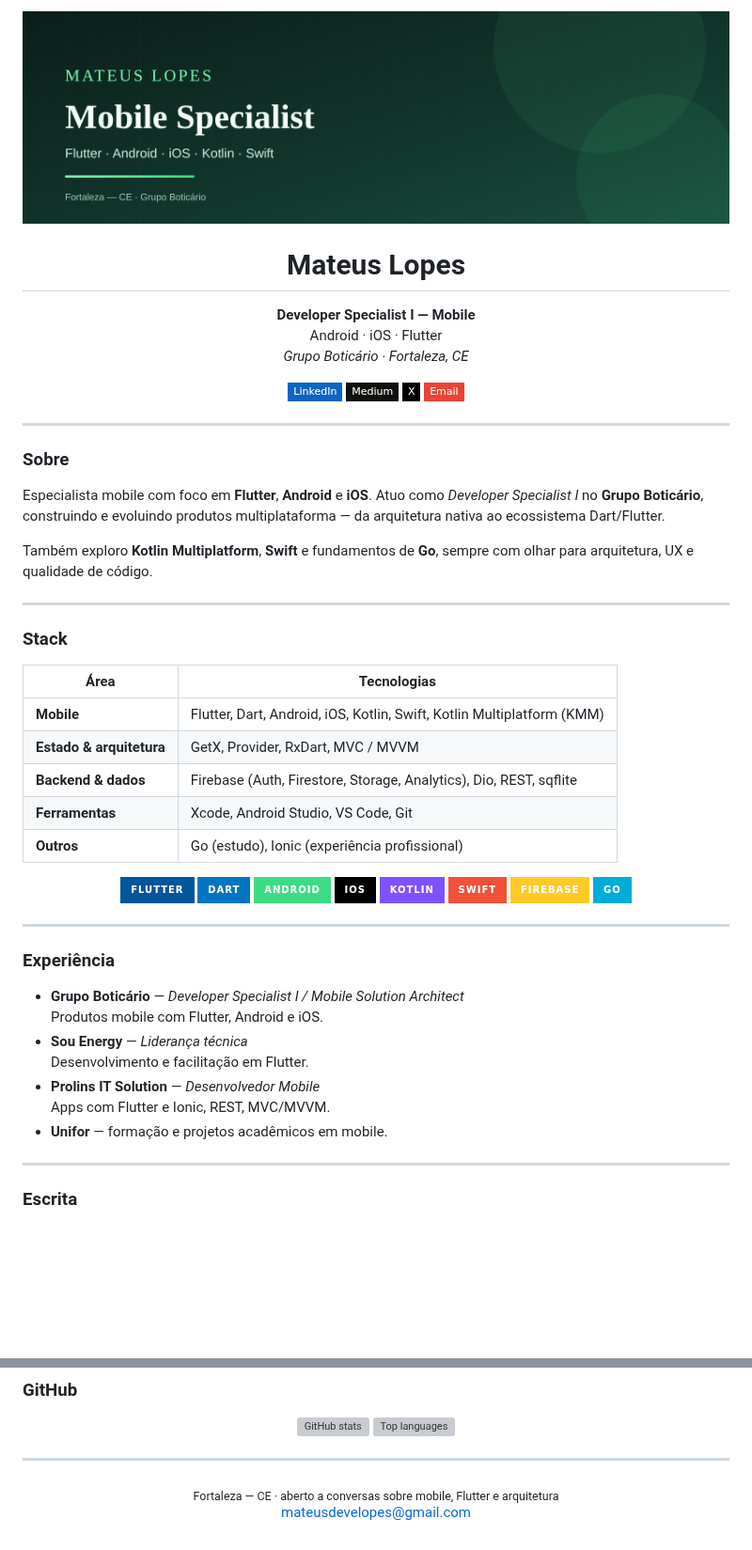
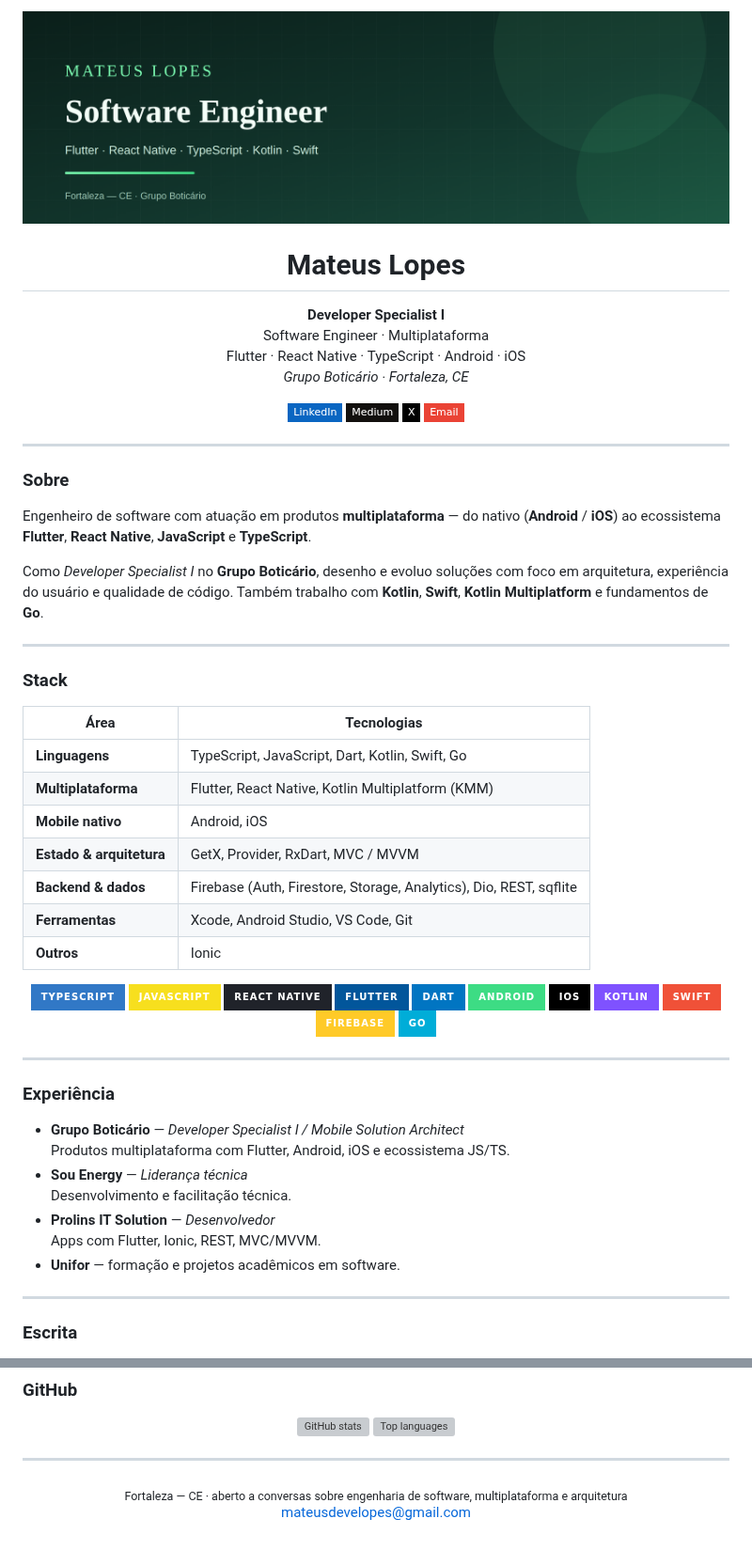
Before and after one commit to mateusdevelopes/mateusdevelopes, a Markdown page: README.md, 2 parts joined by grey strips. Shown at 94% size. Drawn GitHub-style; pictures changed too: assets/banner.png; badges without logos; blank space fills up the shorter version; grey boxes are pictures that could not be loaded.

Commit message:
Reposicionar posicionamento multiplataforma e stack JS/TS/RN
Troca Mobile Specialist por Software Engineer, amplia o copy e inclui
JavaScript, TypeScript e React Native na stack e nos badges.

Co-authored-by: mateusdevelopes <mateusdevelopes@gmail.com>

```diff
--- a/README.md
+++ b/README.md
@@ -5,8 +5,9 @@
 <h1 align="center">Mateus Lopes</h1>
 
 <p align="center">
-  <strong>Developer Specialist I — Mobile</strong><br/>
-  Android · iOS · Flutter<br/>
+  <strong>Developer Specialist I</strong><br/>
+  Software Engineer · Multiplataforma<br/>
+  Flutter · React Native · TypeScript · Android · iOS<br/>
   <em>Grupo Boticário · Fortaleza, CE</em>
 </p>
 
@@ -21,9 +22,9 @@
 
 ### Sobre
 
-Especialista mobile com foco em **Flutter**, **Android** e **iOS**. Atuo como *Developer Specialist I* no **Grupo Boticário**, construindo e evoluindo produtos multiplataforma — da arquitetura nativa ao ecossistema Dart/Flutter.
+Engenheiro de software com atuação em produtos **multiplataforma** — do nativo (**Android** / **iOS**) ao ecossistema **Flutter**, **React Native**, **JavaScript** e **TypeScript**.
 
-Também exploro **Kotlin Multiplatform**, **Swift** e fundamentos de **Go**, sempre com olhar para arquitetura, UX e qualidade de código.
+Como *Developer Specialist I* no **Grupo Boticário**, desenho e evoluo soluções com foco em arquitetura, experiência do usuário e qualidade de código. Também trabalho com **Kotlin**, **Swift**, **Kotlin Multiplatform** e fundamentos de **Go**.
 
 ---
 
@@ -31,13 +32,18 @@ Também exploro **Kotlin Multiplatform**, **Swift** e fundamentos de **Go**, sem
 
 | Área | Tecnologias |
 | --- | --- |
-| **Mobile** | Flutter, Dart, Android, iOS, Kotlin, Swift, Kotlin Multiplatform (KMM) |
+| **Linguagens** | TypeScript, JavaScript, Dart, Kotlin, Swift, Go |
+| **Multiplataforma** | Flutter, React Native, Kotlin Multiplatform (KMM) |
+| **Mobile nativo** | Android, iOS |
 | **Estado & arquitetura** | GetX, Provider, RxDart, MVC / MVVM |
 | **Backend & dados** | Firebase (Auth, Firestore, Storage, Analytics), Dio, REST, sqflite |
 | **Ferramentas** | Xcode, Android Studio, VS Code, Git |
-| **Outros** | Go (estudo), Ionic (experiência profissional) |
+| **Outros** | Ionic |
 
 <p align="center">
+  <img src="https://img.shields.io/badge/TypeScript-3178C6?style=for-the-badge&logo=typescript&logoColor=white" alt="TypeScript"/>
+  <img src="https://img.shields.io/badge/JavaScript-F7DF1E?style=for-the-badge&logo=javascript&logoColor=black" alt="JavaScript"/>
+  <img src="https://img.shields.io/badge/React_Native-20232A?style=for-the-badge&logo=react&logoColor=61DAFB" alt="React Native"/>
   <img src="https://img.shields.io/badge/Flutter-02569B?style=for-the-badge&logo=flutter&logoColor=white" alt="Flutter"/>
   <img src="https://img.shields.io/badge/Dart-0175C2?style=for-the-badge&logo=dart&logoColor=white" alt="Dart"/>
   <img src="https://img.shields.io/badge/Android-3DDC84?style=for-the-badge&logo=android&logoColor=white" alt="Android"/>
@@ -53,12 +59,12 @@ Também exploro **Kotlin Multiplatform**, **Swift** e fundamentos de **Go**, sem
 ### Experiência
 
 - **Grupo Boticário** — *Developer Specialist I / Mobile Solution Architect*
-  Produtos mobile com Flutter, Android e iOS.
+  Produtos multiplataforma com Flutter, Android, iOS e ecossistema JS/TS.
 - **Sou Energy** — *Liderança técnica*
-  Desenvolvimento e facilitação em Flutter.
-- **Prolins IT Solution** — *Desenvolvedor Mobile*
-  Apps com Flutter e Ionic, REST, MVC/MVVM.
-- **Unifor** — formação e projetos acadêmicos em mobile.
+  Desenvolvimento e facilitação técnica.
+- **Prolins IT Solution** — *Desenvolvedor*
+  Apps com Flutter, Ionic, REST, MVC/MVVM.
+- **Unifor** — formação e projetos acadêmicos em software.
 
 ---
 
@@ -81,6 +87,6 @@ Artigos no [Medium](https://medium.com/@mateusdevelopes):
 ---
 
 <p align="center">
-  <sub>Fortaleza — CE · aberto a conversas sobre mobile, Flutter e arquitetura</sub><br/>
+  <sub>Fortaleza — CE · aberto a conversas sobre engenharia de software, multiplataforma e arquitetura</sub><br/>
   <a href="mailto:mateusdevelopes@gmail.com">mateusdevelopes@gmail.com</a>
 </p>
```
Also changed, not shown: other parts of README.md (+1 -1 lines), 1 other file.
